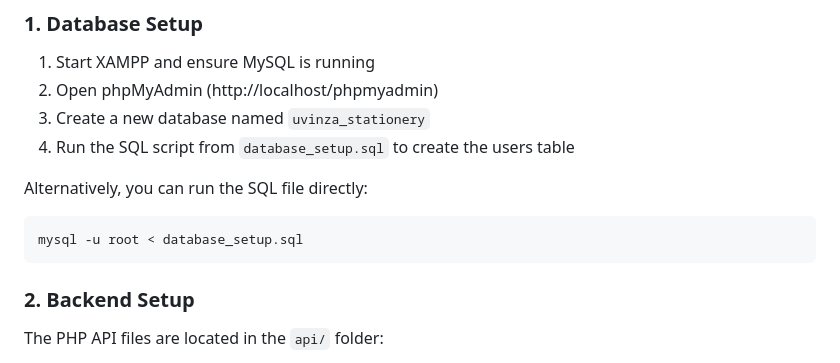
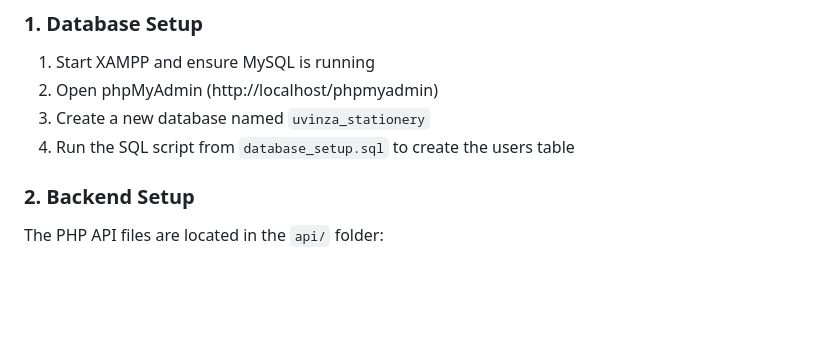
Before and after one commit to tzonetech001/uvinza_stationery, a Markdown page: README.md, the part around the change. Rendered like a GitHub page; blank space fills up the shorter version.

````diff
--- a/README.md
+++ b/README.md
@@ -27,10 +27,6 @@ This is a full authentication and user management system built with Angular (fro
 3. Create a new database named `uvinza_stationery`
 4. Run the SQL script from `database_setup.sql` to create the users table
 
-Alternatively, you can run the SQL file directly:
-```bash
-mysql -u root < database_setup.sql
-```
 
 ### 2. Backend Setup
 
````
